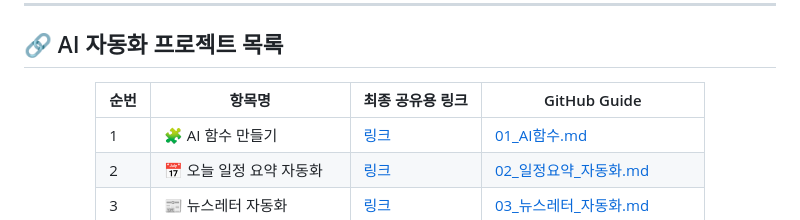
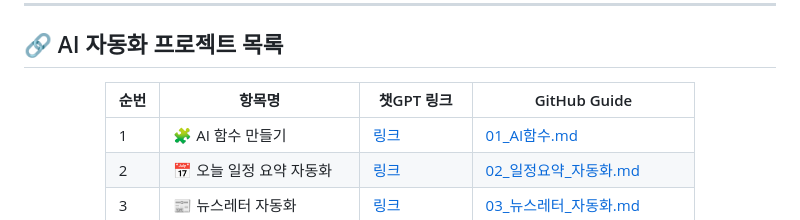
Before and after one commit to dabidstudio/google_ai_automation, a Markdown page: README.md, the part around the change. GitHub-like rendering.

```diff
--- a/README.md
+++ b/README.md
@@ -8,7 +8,7 @@
 
 <div align="center">
 
-| 순번 | 항목명                        | 최종 공유용 링크                                                                                     | GitHub Guide |
+| 순번 | 항목명                        | 챗GPT 링크                                                                                     | GitHub Guide |
 |------|-------------------------------|--------------------------------------------------------------------------------------------------------|--------------|
 | 1    | 🧩 AI 함수 만들기              | [링크](https://chatgpt.com/share/684432d2-5748-8006-a43d-be9ee236bbf7)                               | [01_AI함수.md](https://github.com/dabidstudio/google_ai_automation/blob/main/guides/01_AI%ED%95%A8%EC%88%98.md) |
 | 2    | 📅 오늘 일정 요약 자동화       | [링크](https://chatgpt.com/share/684432e7-0630-8006-8ac5-edbdd87d3e19)                               | [02_일정요약_자동화.md](https://github.com/dabidstudio/google_ai_automation/blob/main/guides/02_%EC%9D%BC%EC%A0%95%EC%9A%94%EC%95%BD_%EC%9E%90%EB%8F%99%ED%99%94.md) |
```
